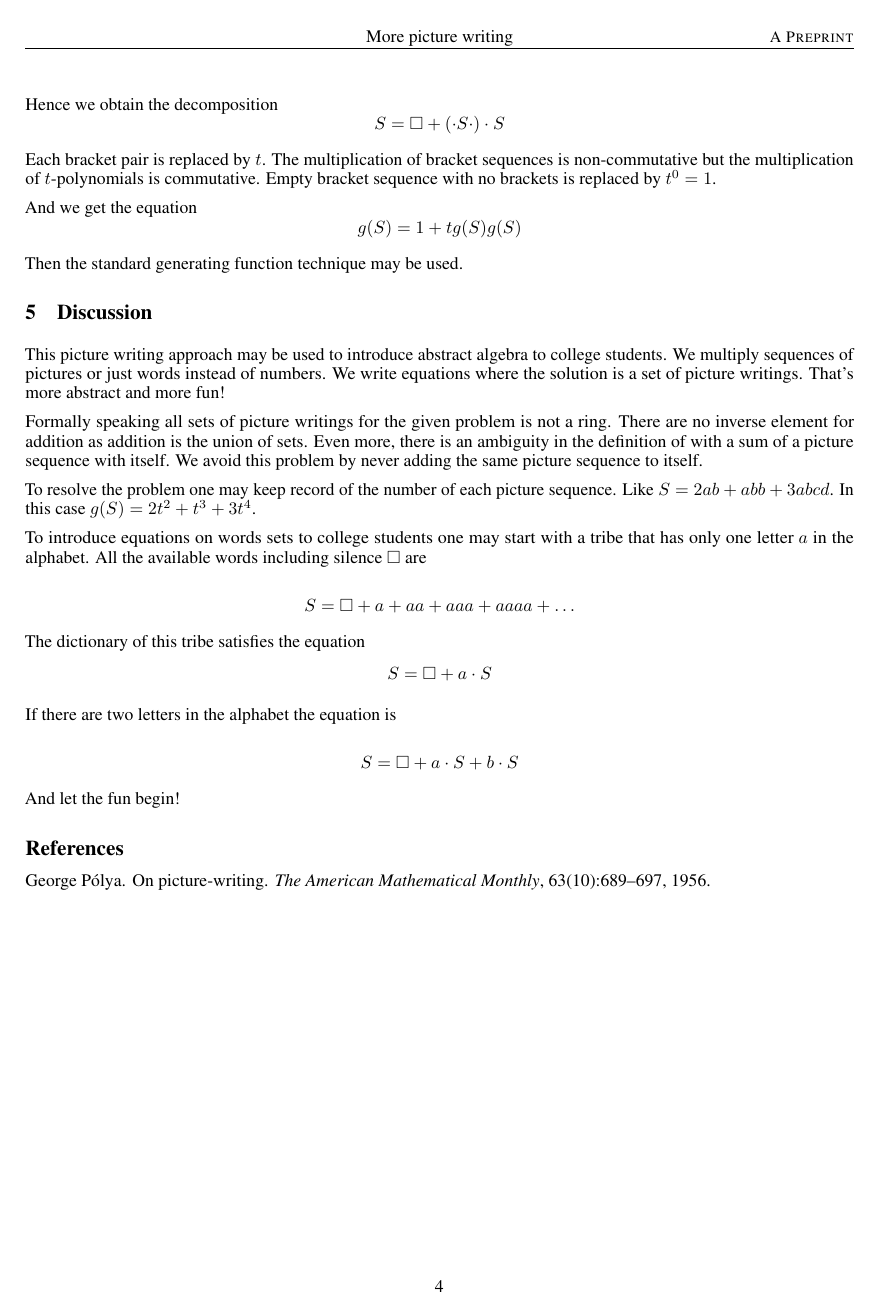
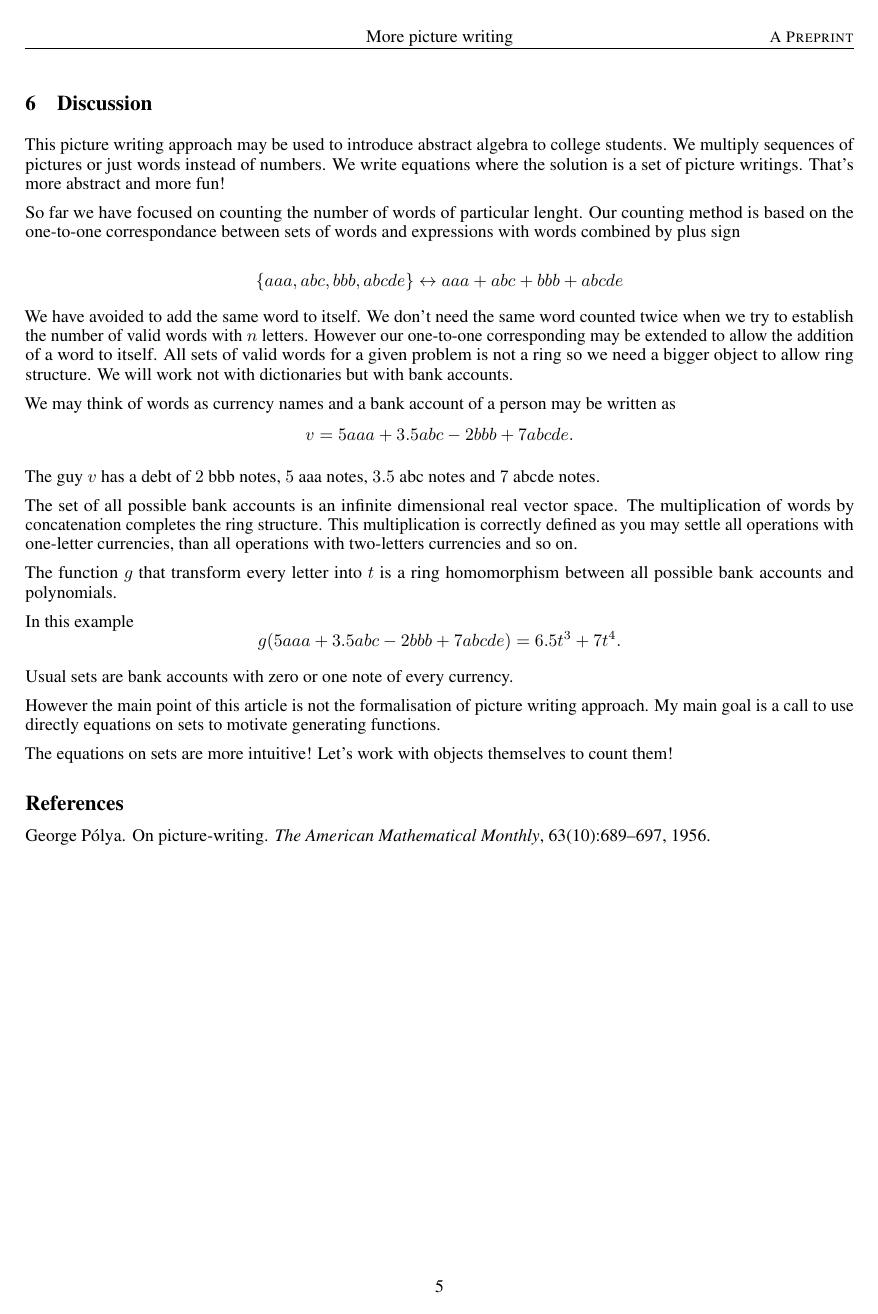
Before and after one commit to bdemeshev/more_picture_writing, a LaTeX paper (more_picture_writing.tex): page 4 of 4 before the commit and page 5 of 5 after it. Compiled offline with pdfLaTeX.

```diff
--- a/more_picture_writing.tex
+++ b/more_picture_writing.tex
@@ -18,6 +18,7 @@
 \usepackage{doi}
 
 \usepackage{tikz}
+\usepackage{tikzsymbols}
 \usepackage{amsmath}
 
 \DeclareMathOperator{\E}{\mathbb{E}}
@@ -25,6 +26,9 @@
 \newcommand{\down}{\downarrow}
 \newcommand{\bigb}{B}
 \newcommand{\babyb}{b}
+\newcommand{\friend}{\Cooley}
+\newcommand{\unfriend}{\Smiley}
+
 
 
 \title{More picture writing}
@@ -333,34 +405,48 @@
 We write equations where the solution is a set of picture writings.
 That's more abstract and more fun!
 
-Formally speaking all sets of picture writings for the given problem is not a ring.
-There are no inverse element for addition as addition is the union of sets.
-Even more, there is an ambiguity in the definition of with a sum of a picture sequence with itself.
-We avoid this problem by never adding the same picture sequence to itself.
-
-To resolve the problem one may keep record of the number of each picture sequence.
-Like $S = 2 ab + abb + 3 abcd$. In this case $g(S) = 2t^2 + t^3 + 3t^4$.
-
-To introduce equations on words sets to college students one may start with a tribe
-that has only one letter $a$ in the alphabet.
-All the available words including silence $\square$ are
+So far we have focused on counting the number of words of particular lenght.
+Our counting method is based on the one-to-one correspondance between sets of words and expressions with words combined by plus sign
 
 \[
-S = \square + a + aa + aaa + aaaa + \ldots
+\{ aaa, abc, bbb, abcde \}  \leftrightarrow aaa + abc + bbb + abcde
 \]
 
-The dictionary of this tribe satisfies the equation
+We have avoided to add the same word to itself.
+We don't need the same word counted twice when we try to establish the number of valid words with $n$ letters.
+However our one-to-one corresponding may be extended to allow the addition of a word to itself.
+All sets of valid words for a given problem is not a ring so we need a bigger object to allow ring structure.
+We will work not with dictionaries but with bank accounts.
+
+We may think of words as currency names and a bank account of a person may be written as
 \[
-S = \square + a \cdot S
+v = 5 aaa + 3.5 abc - 2 bbb + 7 abcde.
 \]
 
-If there are two letters in the alphabet the equation is
+The guy $v$ has a debt of $2$ bbb notes, $5$ aaa notes, $3.5$ abc notes and $7$ abcde notes.
 
+The set of all possible bank accounts is an infinite dimensional real vector space.
+The multiplication of words by concatenation completes the ring structure.
+This multiplication is correctly defined as you may settle all operations with one-letter currencies,
+than all operations with two-letters currencies and so on.
+
+The function $g$ that transform every letter into $t$ is a ring homomorphism between all possible bank accounts and polynomials.
+
+In this example
 \[
-S = \square + a \cdot S + b \cdot S
+g(5 aaa + 3.5 abc - 2 bbb + 7 abcde) = 6.5 t^3  + 7 t^4.
 \]
 
-And let the fun begin!
+Usual sets are bank accounts with zero or one note of every currency.
+
+However the main point of this article is not the formalisation of picture writing approach.
+My main goal is a call to use directly equations on sets to motivate generating functions.
+
+
+The equations on sets are more intuitive!
+Let's work with objects themselves to count them!
+
+
 
 
 % keywords can be removed
```
Also changed, not shown: more_picture_writing.pdf, more_picture_writing.tex (68 more changed lines).
